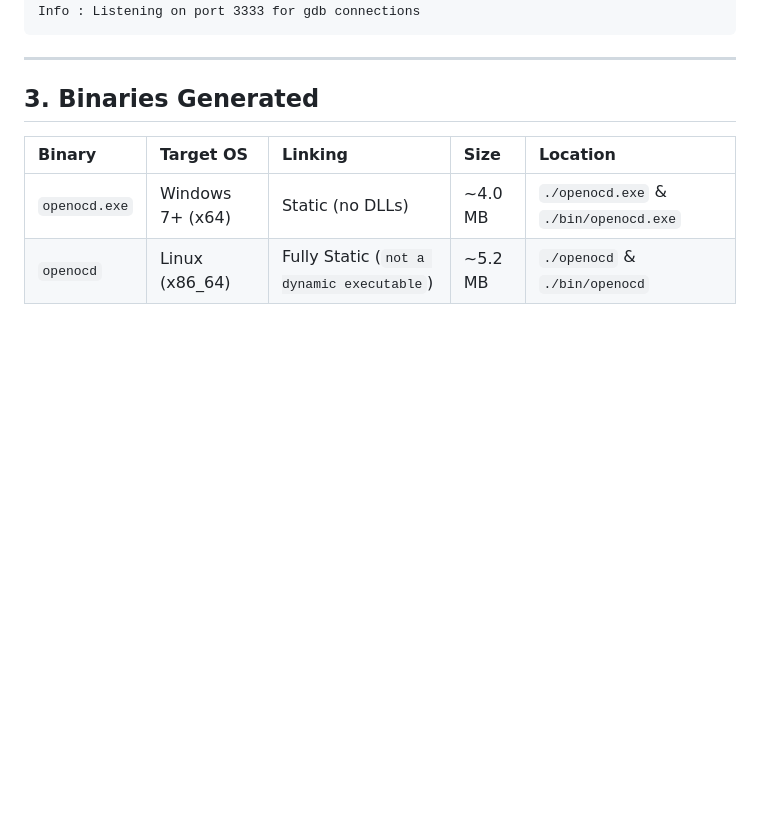
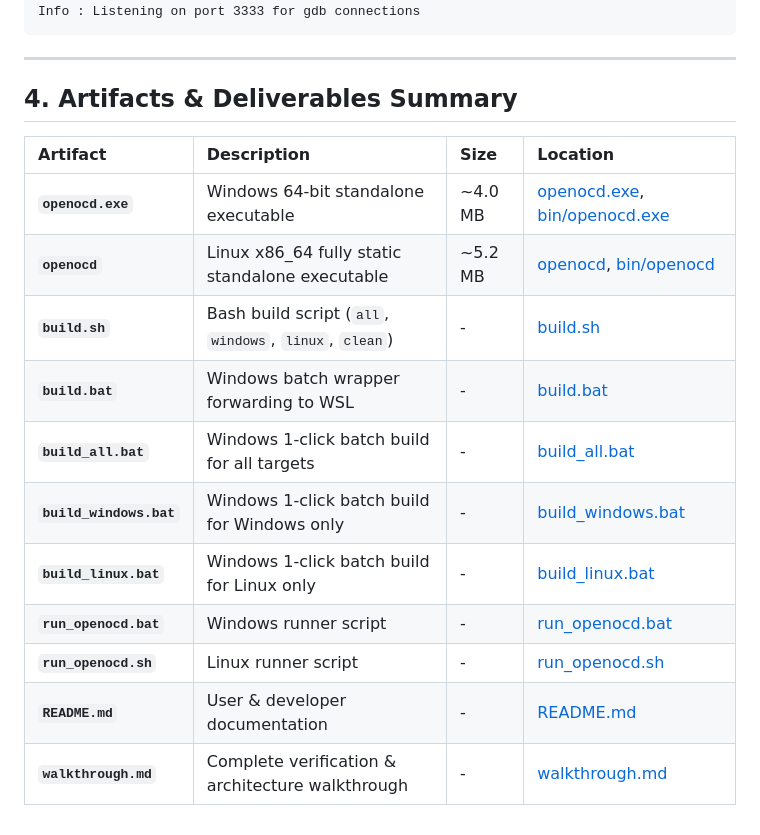
Before and after one commit to alvislin/openocd-arm968es, a Markdown page: walkthrough.md, the part around one of its changes. Rendered like a GitHub page; blank space fills up the shorter version.

```diff
--- a/walkthrough.md
+++ b/walkthrough.md
@@ -117,9 +156,18 @@ Info : Listening on port 3333 for gdb connections
 
 ---
 
-## 3. Binaries Generated
+## 4. Artifacts & Deliverables Summary
 
-| Binary | Target OS | Linking | Size | Location |
-| :--- | :--- | :--- | :--- | :--- |
-| `openocd.exe` | Windows 7+ (x64) | Static (no DLLs) | ~4.0 MB | `./openocd.exe` & `./bin/openocd.exe` |
-| `openocd` | Linux (x86_64) | Fully Static (`not a dynamic executable`) | ~5.2 MB | `./openocd` & `./bin/openocd` |
+| Artifact | Description | Size | Location |
+| :--- | :--- | :--- | :--- |
+| **`openocd.exe`** | Windows 64-bit standalone executable | ~4.0 MB | [openocd.exe](file:///c:/antigravity/openocd-arm968es/openocd.exe), [bin/openocd.exe](file:///c:/antigravity/openocd-arm968es/bin/openocd.exe) |
+| **`openocd`** | Linux x86_64 fully static standalone executable | ~5.2 MB | [openocd](file:///c:/antigravity/openocd-arm968es/openocd), [bin/openocd](file:///c:/antigravity/openocd-arm968es/bin/openocd) |
+| **`build.sh`** | Bash build script (`all`, `windows`, `linux`, `clean`) | - | [build.sh](file:///c:/antigravity/openocd-arm968es/build.sh) |
+| **`build.bat`** | Windows batch wrapper forwarding to WSL | - | [build.bat](file:///c:/antigravity/openocd-arm968es/build.bat) |
+| **`build_all.bat`** | Windows 1-click batch build for all targets | - | [build_all.bat](file:///c:/antigravity/openocd-arm968es/build_all.bat) |
+| **`build_windows.bat`** | Windows 1-click batch build for Windows only | - | [build_windows.bat](file:///c:/antigravity/openocd-arm968es/build_windows.bat) |
+| **`build_linux.bat`** | Windows 1-click batch build for Linux only | - | [build_linux.bat](file:///c:/antigravity/openocd-arm968es/build_linux.bat) |
+| **`run_openocd.bat`** | Windows runner script | - | [run_openocd.bat](file:///c:/antigravity/openocd-arm968es/run_openocd.bat) |
+| **`run_openocd.sh`** | Linux runner script | - | [run_openocd.sh](file:///c:/antigravity/openocd-arm968es/run_openocd.sh) |
+| **`README.md`** | User & developer documentation | - | [README.md](file:///c:/antigravity/openocd-arm968es/README.md) |
+| **`walkthrough.md`** | Complete verification & architecture walkthrough | - | [walkthrough.md](file:///c:/antigravity/openocd-arm968es/walkthrough.md) |
```
Also changed, not shown: other parts of walkthrough.md (+78 -39 lines).
